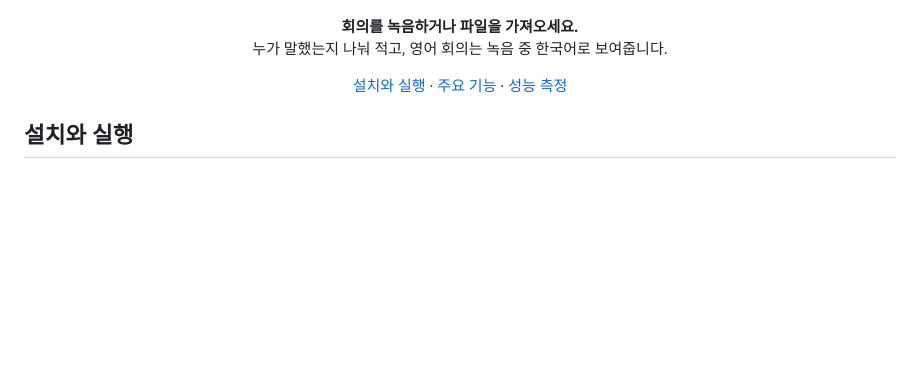
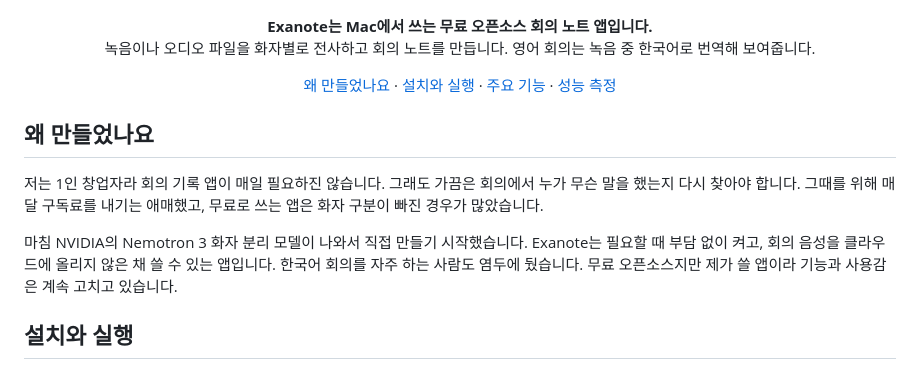
Before and after one commit to Atipico1/exanote, a Markdown page: README.md, the part around the change. Rendered like a GitHub page; blank space fills up the shorter version.

Commit message:
Explain why Exanote exists

```diff
--- a/README.md
+++ b/README.md
@@ -3,15 +3,22 @@
 </p>
 
 <p align="center">
-  <strong>회의를 녹음하거나 파일을 가져오세요.</strong><br>
-  누가 말했는지 나눠 적고, 영어 회의는 녹음 중 한국어로 보여줍니다.
+  <strong>Exanote는 Mac에서 쓰는 무료 오픈소스 회의 노트 앱입니다.</strong><br>
+  녹음이나 오디오 파일을 화자별로 전사하고 회의 노트를 만듭니다. 영어 회의는 녹음 중 한국어로 번역해 보여줍니다.
 </p>
 
 <p align="center">
+  <a href="#왜-만들었나요">왜 만들었나요</a> ·
   <a href="#설치와-실행">설치와 실행</a> ·
   <a href="#주요-기능">주요 기능</a> ·
   <a href="#성능-측정">성능 측정</a>
 </p>
+
+## 왜 만들었나요
+
+저는 1인 창업자라 회의 기록 앱이 매일 필요하진 않습니다. 그래도 가끔은 회의에서 누가 무슨 말을 했는지 다시 찾아야 합니다. 그때를 위해 매달 구독료를 내기는 애매했고, 무료로 쓰는 앱은 화자 구분이 빠진 경우가 많았습니다.
+
+마침 NVIDIA의 Nemotron 3 화자 분리 모델이 나와서 직접 만들기 시작했습니다. Exanote는 필요할 때 부담 없이 켜고, 회의 음성을 클라우드에 올리지 않은 채 쓸 수 있는 앱입니다. 한국어 회의를 자주 하는 사람도 염두에 뒀습니다. 무료 오픈소스지만 제가 쓸 앱이라 기능과 사용감은 계속 고치고 있습니다.
 
 ## 설치와 실행
 
```
